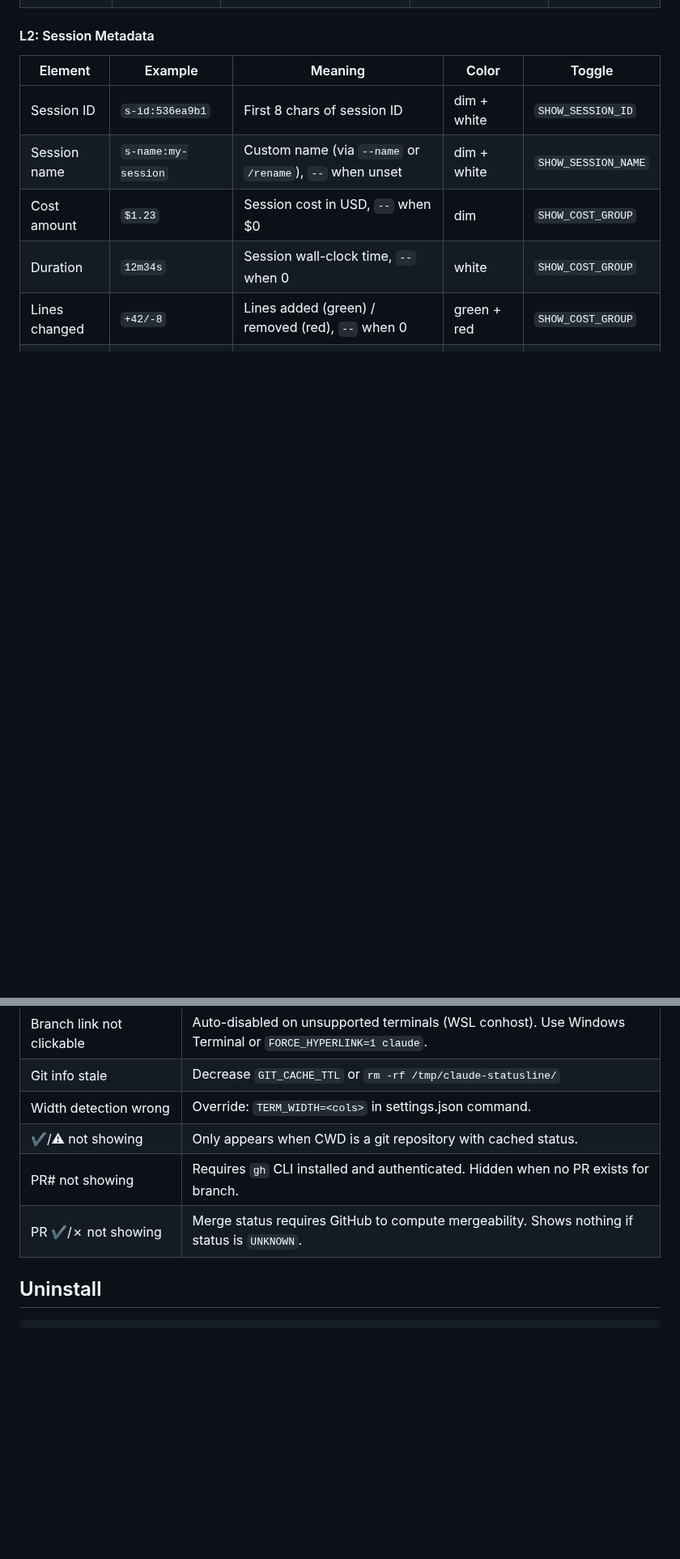
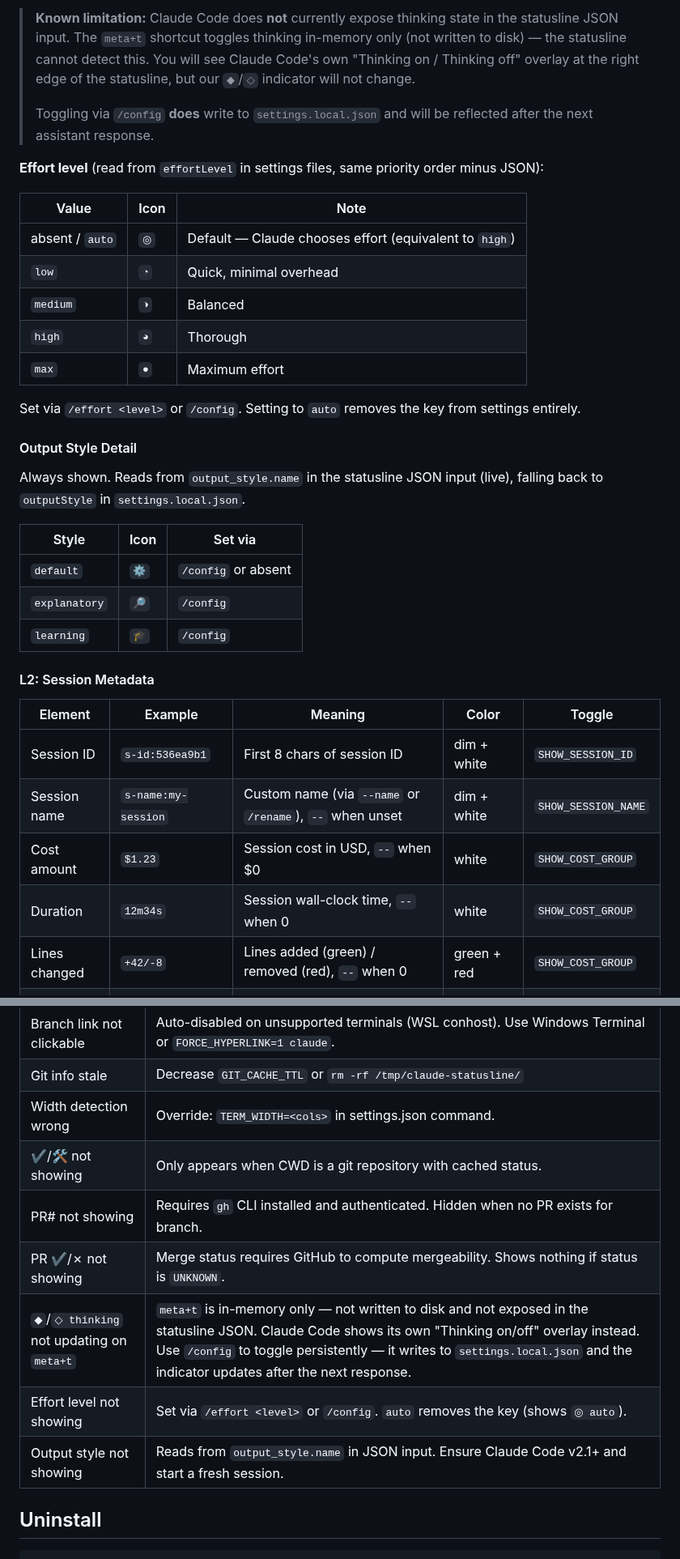
Before and after one commit to phorvicheka/claude-code-statusline, a Markdown page: README.md, 2 parts joined by grey strips. Shown at 81% size. Rendered like a GitHub page; blank space fills up the shorter version.

```diff
--- a/README.md
+++ b/README.md
@@ -73,3 +94,28 @@ wt: name:feat-auth - path:~/.claude/worktrees/feat-auth - branch:worktree-feat-a
+> **Known limitation:** Claude Code does **not** currently expose thinking state in the statusline JSON input. The `meta+t` shortcut toggles thinking in-memory only (not written to disk) — the statusline cannot detect this. You will see Claude Code's own "Thinking on / Thinking off" overlay at the right edge of the statusline, but our `◆`/`◇` indicator will not change.
+>
+> Toggling via `/config` **does** write to `settings.local.json` and will be reflected after the next assistant response.
+
+**Effort level** (read from `effortLevel` in settings files, same priority order minus JSON):
+
+| Value | Icon | Note |
+|-------|------|------|
+| absent / `auto` | `◎` | Default — Claude chooses effort (equivalent to `high`) |
+| `low` | `◔` | Quick, minimal overhead |
+| `medium` | `◑` | Balanced |
+| `high` | `◕` | Thorough |
+| `max` | `●` | Maximum effort |
+
+Set via `/effort <level>` or `/config`. Setting to `auto` removes the key from settings entirely.
+
+#### Output Style Detail
+
+Always shown. Reads from `output_style.name` in the statusline JSON input (live), falling back to `outputStyle` in `settings.local.json`.
+
+| Style | Icon | Set via |
+|-------|------|---------|
+| `default` | `⚙️` | `/config` or absent |
+| `explanatory` | `🔎` | `/config` |
+| `learning` | `🎓` | `/config` |
 
 #### L2: Session Metadata
 
@@ -77,7 +123,7 @@ wt: name:feat-auth - path:~/.claude/worktrees/feat-auth - branch:worktree-feat-a
 |---------|---------|---------|-------|--------|
 | Session ID | `s-id:536ea9b1` | First 8 chars of session ID | dim + white | `SHOW_SESSION_ID` |
 | Session name | `s-name:my-session` | Custom name (via `--name` or `/rename`), `--` when unset | dim + white | `SHOW_SESSION_NAME` |
-| Cost amount | `$1.23` | Session cost in USD, `--` when $0 | dim | `SHOW_COST_GROUP` |
+| Cost amount | `$1.23` | Session cost in USD, `--` when $0 | white | `SHOW_COST_GROUP` |
 | Duration | `12m34s` | Session wall-clock time, `--` when 0 | white | `SHOW_COST_GROUP` |
 | Lines changed | `+42/-8` | Lines added (green) / removed (red), `--` when 0 | green + red | `SHOW_COST_GROUP` |
 | 5h rate limit | `5h ███░░░ 38% ↺~2h14m` | 5-hour usage bar + reset countdown, `5h --` when no data | bar color + dim | `SHOW_RATE_LIMITS` |
@@ -306,9 +354,12 @@ See [docs/rate-limit-staleness.md](docs/rate-limit-staleness.md) for full detail
 | Branch link not clickable | Auto-disabled on unsupported terminals (WSL conhost). Use Windows Terminal or `FORCE_HYPERLINK=1 claude`. |
 | Git info stale | Decrease `GIT_CACHE_TTL` or `rm -rf /tmp/claude-statusline/` |
 | Width detection wrong | Override: `TERM_WIDTH=<cols>` in settings.json command. |
-| ✔/⚠ not showing | Only appears when CWD is a git repository with cached status. |
+| ✔/🛠️ not showing | Only appears when CWD is a git repository with cached status. |
 | PR# not showing | Requires `gh` CLI installed and authenticated. Hidden when no PR exists for branch. |
 | PR ✔/✗ not showing | Merge status requires GitHub to compute mergeability. Shows nothing if status is `UNKNOWN`. |
+| `◆`/`◇ thinking` not updating on `meta+t` | `meta+t` is in-memory only — not written to disk and not exposed in the statusline JSON. Claude Code shows its own "Thinking on/off" overlay instead. Use `/config` to toggle persistently — it writes to `settings.local.json` and the indicator updates after the next response. |
+| Effort level not showing | Set via `/effort <level>` or `/config`. `auto` removes the key (shows `◎ auto`). |
+| Output style not showing | Reads from `output_style.name` in JSON input. Ensure Claude Code v2.1+ and start a fresh session. |
 
 ## Uninstall
 
```
Also changed, not shown: other parts of README.md (+43 -20 lines), docs/screenshot.png (added), 2 other files.
